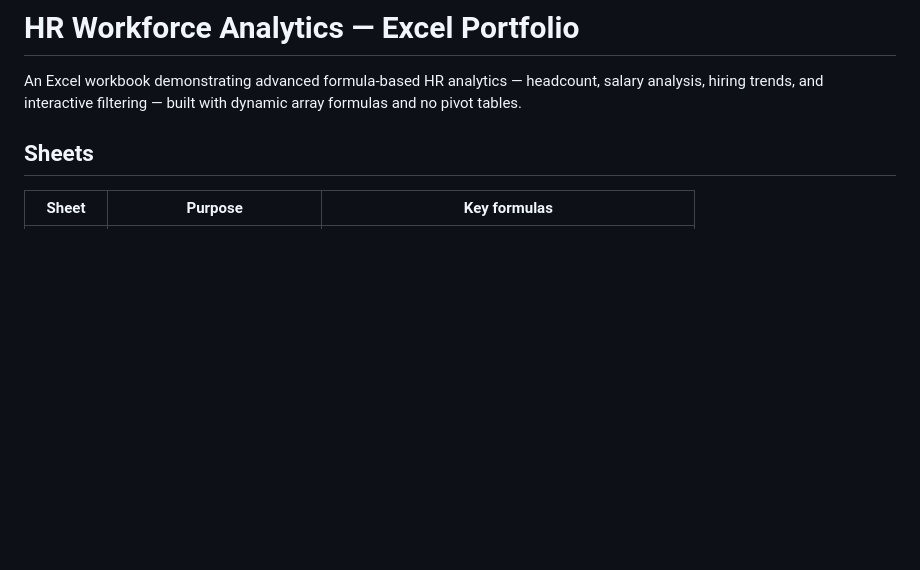
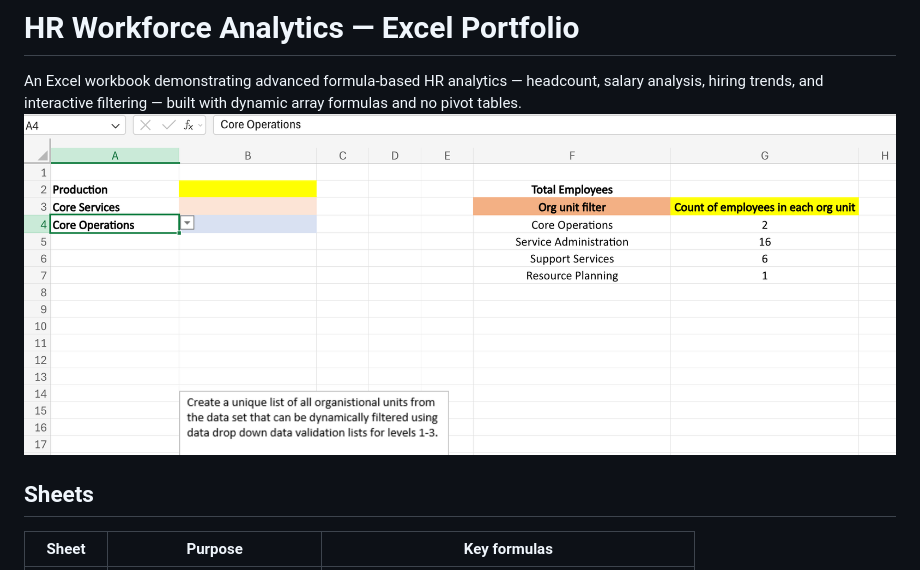
Before and after one commit to arphaxad1985/excel-hr-analytics, a Markdown page: README.md, the part around the change. Rendered like a GitHub page; pictures changed too: 05_interactive_filter.png (added); blank space fills up the shorter version.

Commit message:
Add interactive filter screenshot to README

```diff
--- a/README.md
+++ b/README.md
@@ -2,7 +2,7 @@
 
 An Excel workbook demonstrating advanced formula-based HR analytics —
 headcount, salary analysis, hiring trends, and interactive filtering —
-built with dynamic array formulas and no pivot tables.
+built with dynamic array formulas and no pivot tables.![Interactive filter](05_interactive_filter.png)
 
 ## Sheets
 
```
